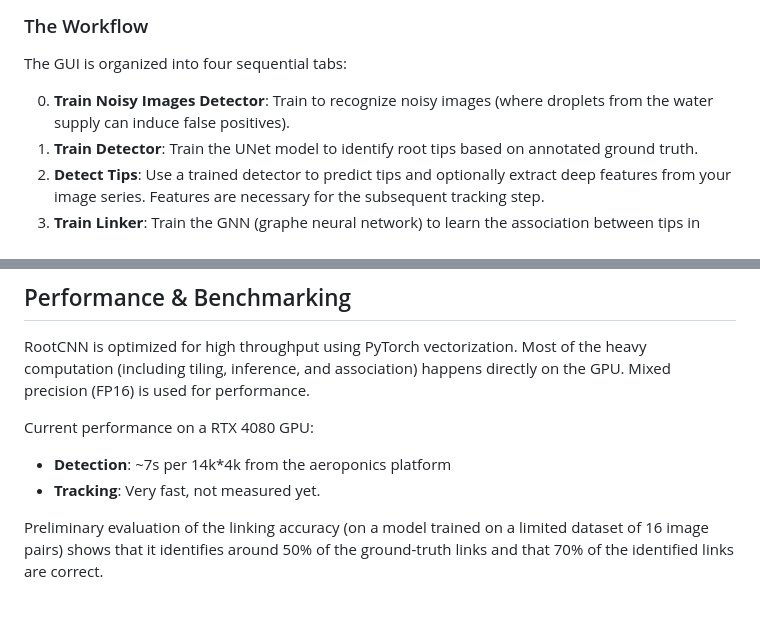
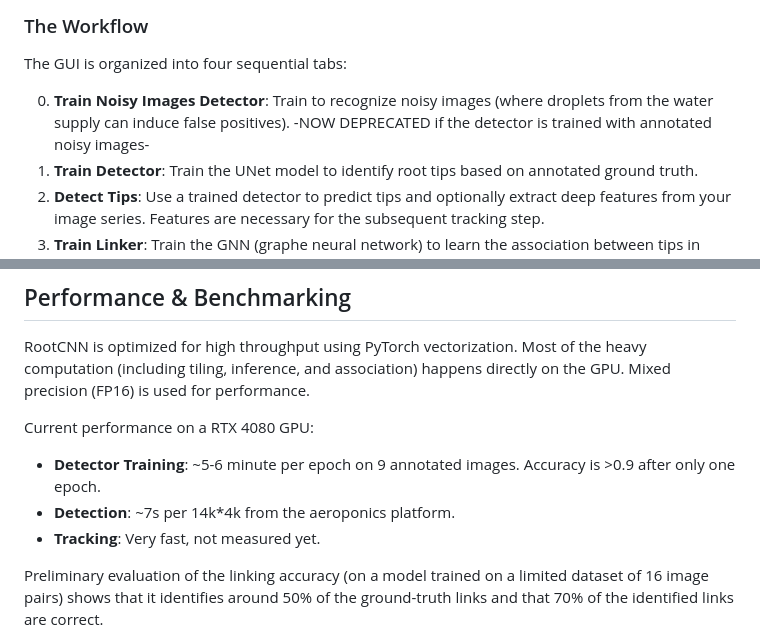
Before and after one commit to lobetb/RootCNN, a Markdown page: README.md, 2 parts joined by grey strips. GitHub-like rendering; blank space fills up the shorter version.

Commit message:
Revise README for detector training deprecation and performance
Updated README to indicate deprecation of the noisy images detector training step and added performance details for detector training.

```diff
--- a/README.md
+++ b/README.md
@@ -42,7 +42,7 @@ python RootCNN/gui.py
 
 The GUI is organized into four sequential tabs:
 
-0. **Train Noisy Images Detector**: Train to recognize noisy images (where droplets from the water supply can induce false positives).
+0. **Train Noisy Images Detector**: Train to recognize noisy images (where droplets from the water supply can induce false positives). -NOW DEPRECATED if the detector is trained with annotated noisy images-
 1. **Train Detector**: Train the UNet model to identify root tips based on annotated ground truth.
 2. **Detect Tips**: Use a trained detector to predict tips and optionally extract deep features from your image series. Features are necessary for the subsequent tracking step.
 3. **Train Linker**: Train the GNN (graphe neural network) to learn the association between tips in consecutive frames using deep features and spatial relative coordinates.
@@ -67,7 +67,8 @@ The GUI is organized into four sequential tabs:
 RootCNN is optimized for high throughput using PyTorch vectorization. Most of the heavy computation (including tiling, inference, and association) happens directly on the GPU. Mixed precision (FP16) is used for performance.
 
 Current performance on a RTX 4080 GPU:
-- **Detection**: ~7s per 14k*4k from the aeroponics platform
+- **Detector Training**: ~5-6 minute per epoch on 9 annotated images. Accuracy is >0.9 after only one epoch.
+- **Detection**: ~7s per 14k*4k from the aeroponics platform.
 - **Tracking**: Very fast, not measured yet.
 
 Preliminary evaluation of the linking accuracy (on a model trained on a limited dataset of 16 image pairs) shows that it identifies around 50% of the ground-truth links and that 70% of the identified links are correct.
```
